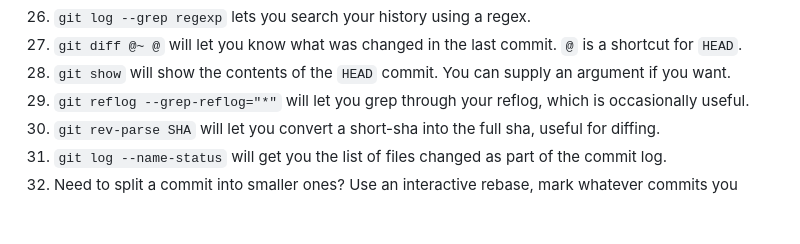
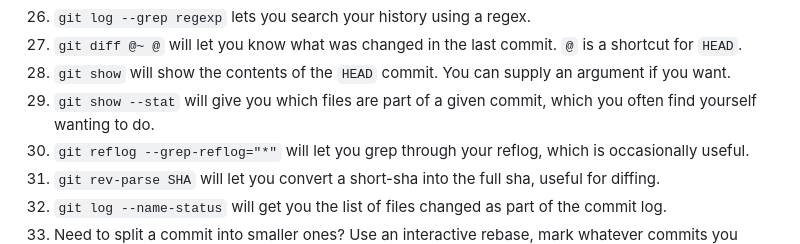
Before and after one commit to matthew-robertson/Useful_things, a Markdown page: I Learned Something Today/Git.md, the part around the change. Drawn GitHub-style; blank space fills up the shorter version.

```diff
--- a/I Learned Something Today/Git.md
+++ b/I Learned Something Today/Git.md
@@ -26,6 +26,7 @@
 1. `git log --grep regexp` lets you search your history using a regex.
 1. `git diff @~ @` will let you know what was changed in the last commit. `@` is a shortcut for `HEAD`.
 1. `git show` will show the contents of the `HEAD` commit. You can supply an argument if you want.
+1. `git show --stat` will give you which files are part of a given commit, which you often find yourself wanting to do.
 1. `git reflog --grep-reflog="*"` will let you grep through your reflog, which is occasionally useful.
 1. `git rev-parse SHA` will let you convert a short-sha into the full sha, useful for diffing.
 1. `git log --name-status` will get you the list of files changed as part of the commit log.
```
Also changed, not shown: I Learned Something Today/Engineering.md (+2 -0 lines).
